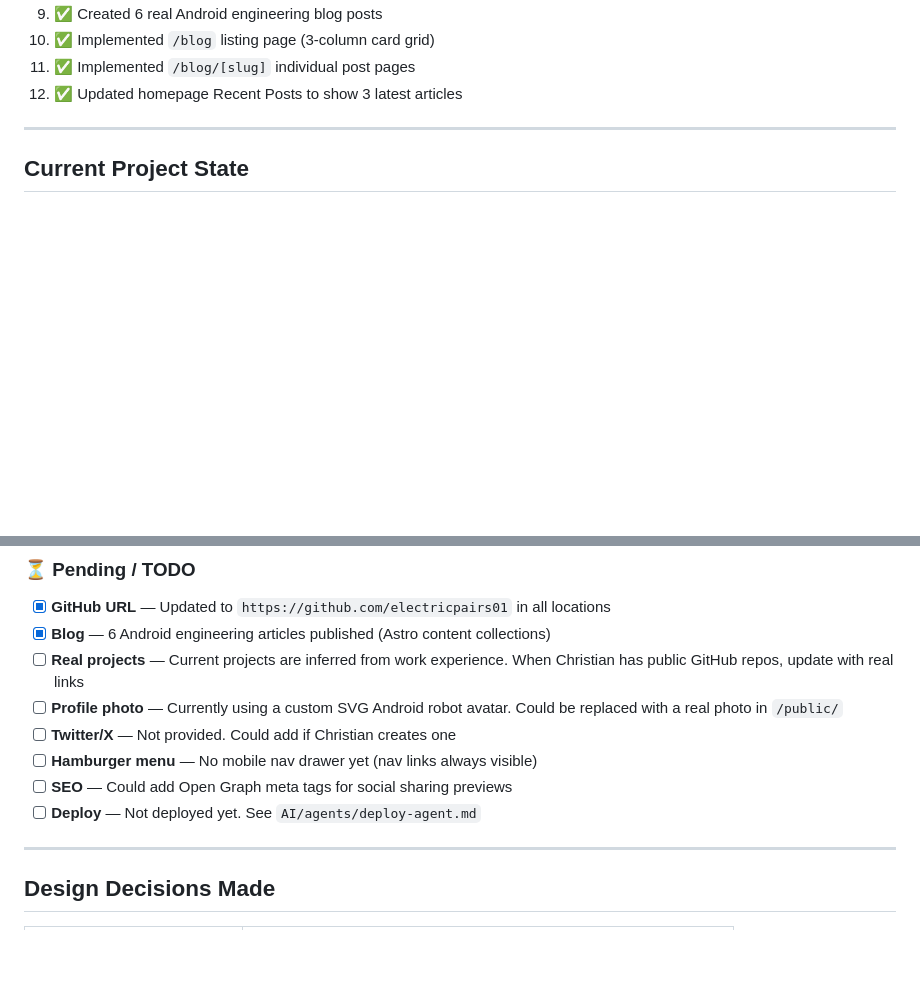
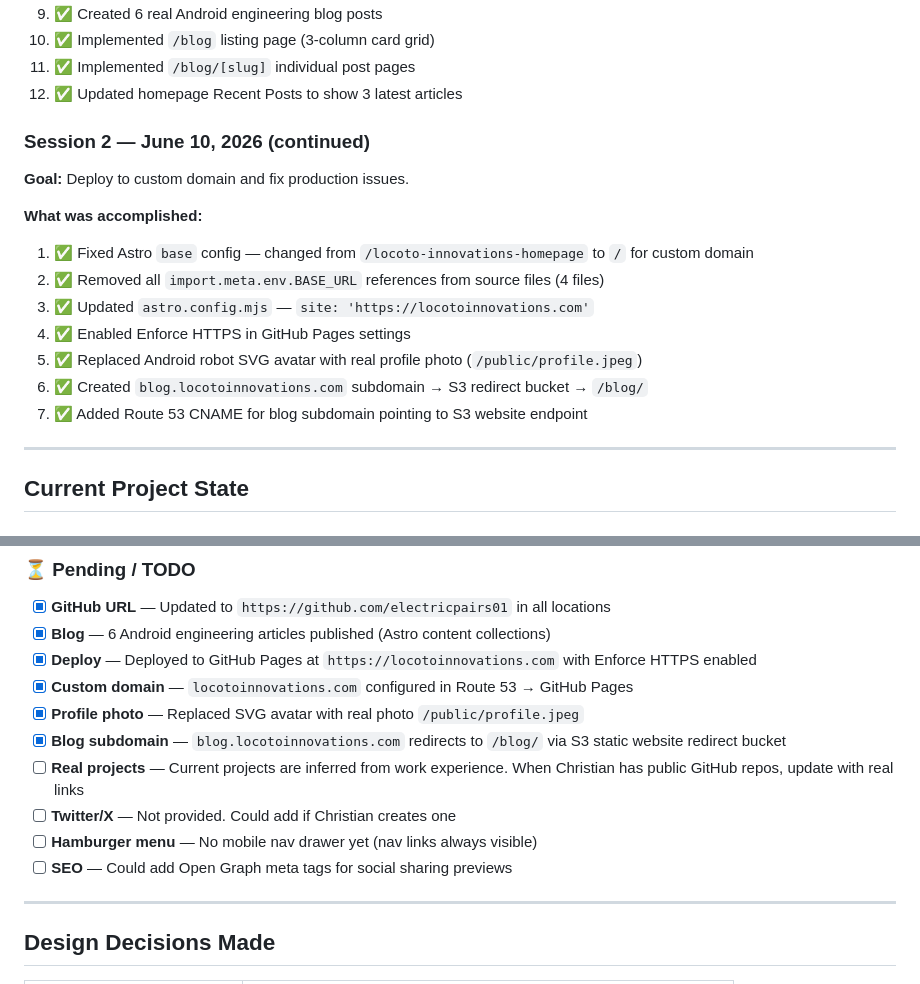
Before and after one commit to electricpants01/locoto-innovations-homepage, a Markdown page: AI/context.md, 2 parts joined by grey strips. Rendered like a GitHub page; blank space fills up the shorter version.

```diff
--- a/AI/context.md
+++ b/AI/context.md
@@ -18,6 +18,19 @@
 10. ✅ Implemented `/blog` listing page (3-column card grid)
 11. ✅ Implemented `/blog/[slug]` individual post pages
 12. ✅ Updated homepage Recent Posts to show 3 latest articles
+
+
+### Session 2 — June 10, 2026 (continued)
+**Goal:** Deploy to custom domain and fix production issues.
+
+**What was accomplished:**
+1. ✅ Fixed Astro `base` config — changed from `/locoto-innovations-homepage` to `/` for custom domain
+2. ✅ Removed all `import.meta.env.BASE_URL` references from source files (4 files)
+3. ✅ Updated `astro.config.mjs` — `site: 'https://locotoinnovations.com'`
+4. ✅ Enabled Enforce HTTPS in GitHub Pages settings
+5. ✅ Replaced Android robot SVG avatar with real profile photo (`/public/profile.jpeg`)
+6. ✅ Created `blog.locotoinnovations.com` subdomain → S3 redirect bucket → `/blog/`
+7. ✅ Added Route 53 CNAME for blog subdomain pointing to S3 website endpoint
 
 ---
 
@@ -45,12 +58,14 @@
 ### ⏳ Pending / TODO
 - [x] **GitHub URL** — Updated to `https://github.com/electricpairs01` in all locations
 - [x] **Blog** — 6 Android engineering articles published (Astro content collections)
+- [x] **Deploy** — Deployed to GitHub Pages at `https://locotoinnovations.com` with Enforce HTTPS enabled
+- [x] **Custom domain** — `locotoinnovations.com` configured in Route 53 → GitHub Pages
+- [x] **Profile photo** — Replaced SVG avatar with real photo `/public/profile.jpeg`
+- [x] **Blog subdomain** — `blog.locotoinnovations.com` redirects to `/blog/` via S3 static website redirect bucket
 - [ ] **Real projects** — Current projects are inferred from work experience. When Christian has public GitHub repos, update with real links
-- [ ] **Profile photo** — Currently using a custom SVG Android robot avatar. Could be replaced with a real photo in `/public/`
 - [ ] **Twitter/X** — Not provided. Could add if Christian creates one
 - [ ] **Hamburger menu** — No mobile nav drawer yet (nav links always visible)
 - [ ] **SEO** — Could add Open Graph meta tags for social sharing previews
-- [ ] **Deploy** — Not deployed yet. See `AI/agents/deploy-agent.md`
 
 ---
 
```
Also changed, not shown: AI/agents/deploy-agent.md (+56 -0 lines), AI/architecture.md (+22 -0 lines).
